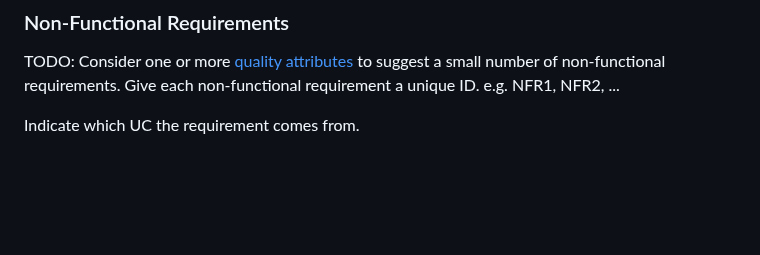
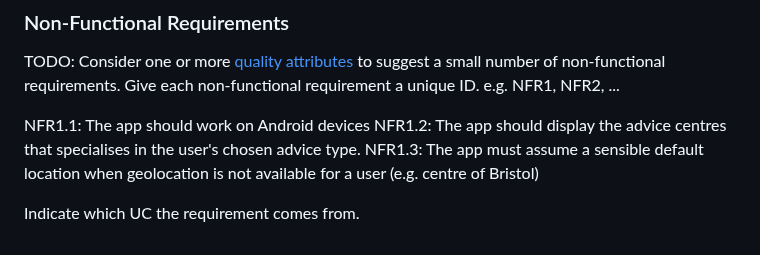
Before and after one commit to starphillips/BristolOpenData, a Markdown page: docs/requirements.md, the part around one of its changes. Rendered like a GitHub page; blank space fills up the shorter version.

```diff
--- a/docs/requirements.md
+++ b/docs/requirements.md
@@ -71,4 +71,8 @@ FR1.7 The system should generate an optimal route that the user can follow to re
 TODO: Consider one or more [quality attributes](https://en.wikipedia.org/wiki/ISO/IEC_9126) to suggest a small number of non-functional requirements.
 Give each non-functional requirement a unique ID. e.g. NFR1, NFR2, ...
 
+NFR1.1: The app should work on Android devices
+NFR1.2: The app should display the advice centres that specialises in the user's chosen advice type.
+NFR1.3: The app must assume a sensible default location when geolocation is not available for a user (e.g. centre of Bristol)
+
 Indicate which UC the requirement comes from.
```
Also changed, not shown: other parts of docs/requirements.md (+1 -1 lines).
